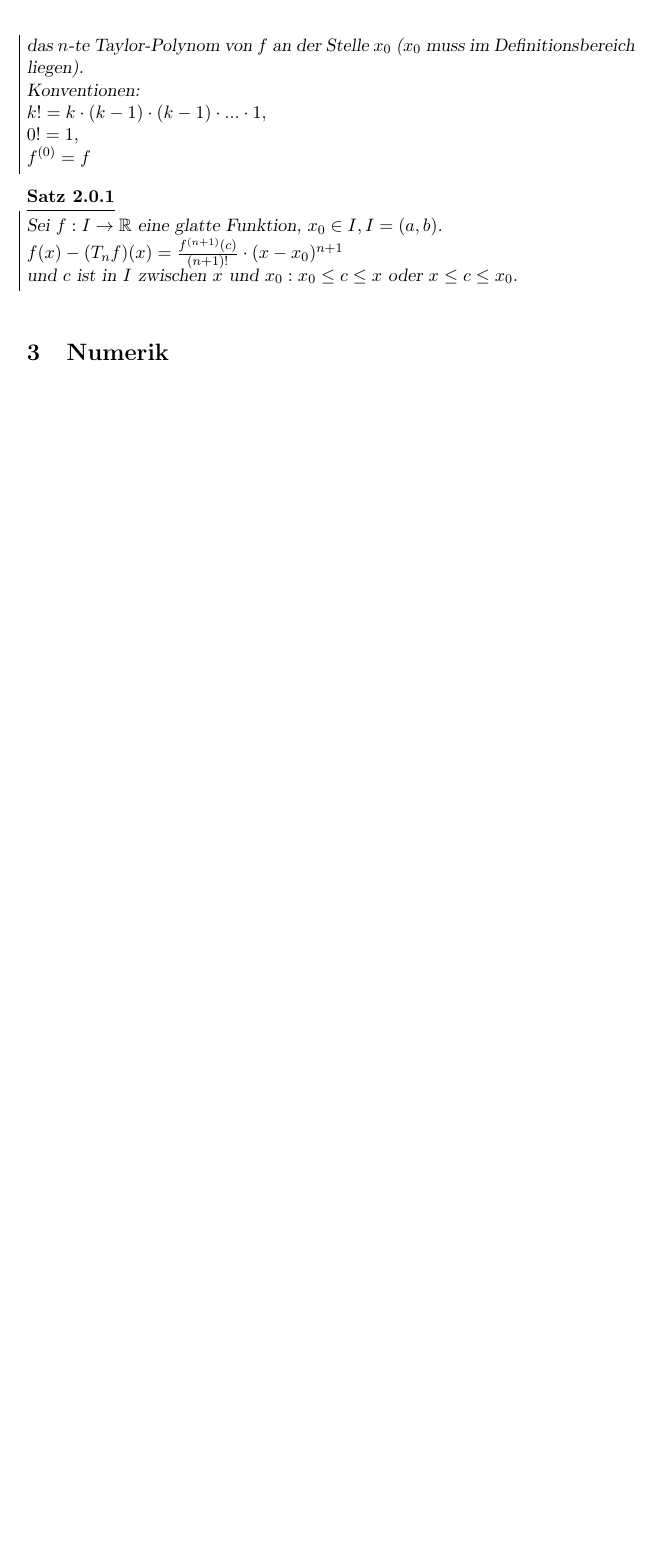
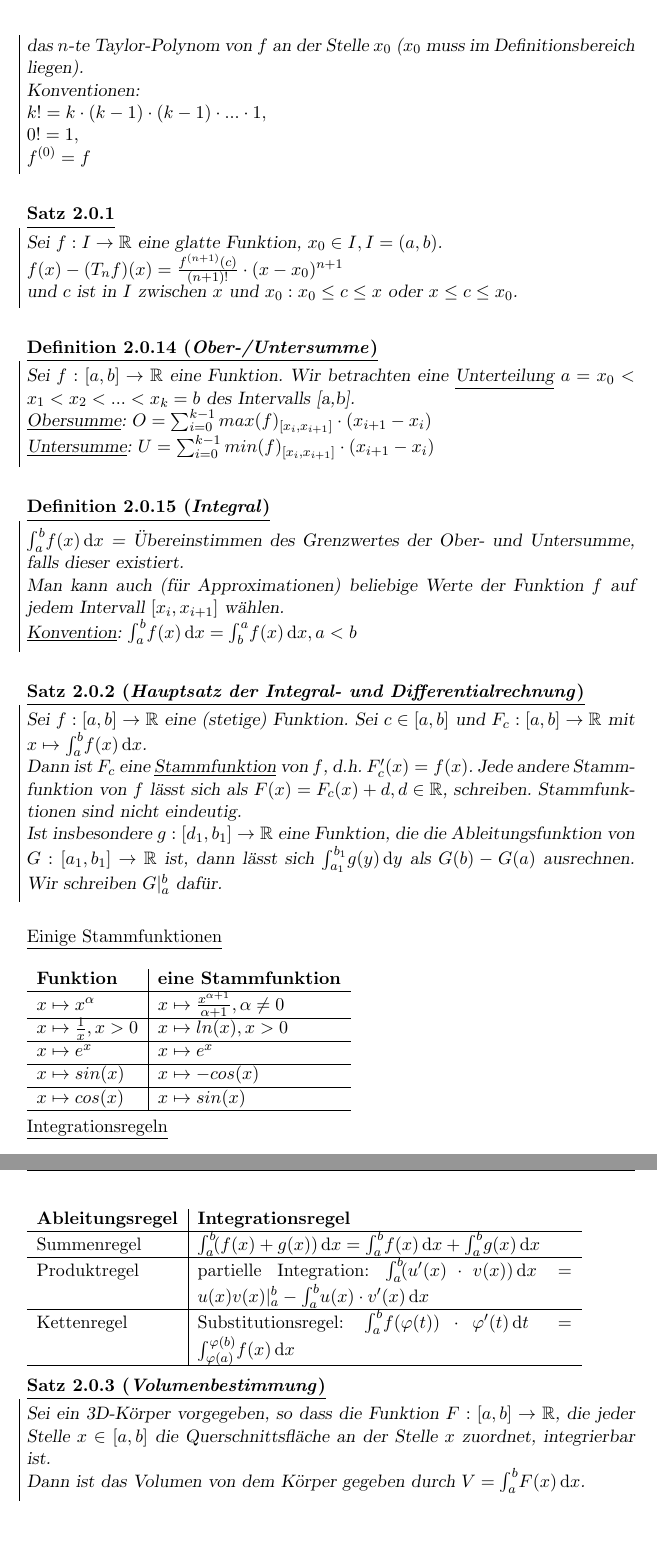
Before and after one commit to hemker/mathe2, a LaTeX document (zusammenfassung_mathe2.tex): part of page 13 of 13 before the commit and two parts of pages 13 and 14 of 14 after it, the two joined at a grey line, cut so that both start at the same text, the shorter picture padded with empty space. Compiled offline with pdfLaTeX.

Commit message:
Weiter nach dem 22.07.

```diff
--- a/zusammenfassung_mathe2.tex
+++ b/zusammenfassung_mathe2.tex
@@ -411,3 +411,51 @@ $f(x) - (T_n f)(x) = \frac{f^{(n+1)}(c)}{(n+1)!} \cdot (x-x_0)^{n+1}$
 
 und $c$ ist in $I$ zwischen $x$ und $x_0: x_0 \leq c \leq x$ oder $x \leq c \leq x_0$.
 \end{satz}
+
+\begin{definition}[Ober-/Untersumme]
+Sei $f: [a,b] \to \mathbb{R}$ eine Funktion. Wir betrachten eine \underline{Unterteilung} $a = x_0 < x_1 < x_2 < ... < x_k = b$ des Intervalls [a,b].
+
+\underline{Obersumme}: $O = \sum\nolimits_{i=0}^{k-1} max(f)_{[x_i, x_{i+1}]} \cdot (x_{i+1} - x_i)$
+
+\underline{Untersumme}: $U = \sum\nolimits_{i=0}^{k-1} min(f)_{[x_i, x_{i+1}]} \cdot (x_{i+1} - x_i)$
+\end{definition}
+
+\begin{definition}[Integral]
+$\int_a^b \! f(x) \, \mathrm{d}x$ = Übereinstimmen des Grenzwertes der Ober- und Untersumme, falls dieser existiert.
+
+Man kann auch (für Approximationen) beliebige Werte der Funktion $f$ auf jedem Intervall $[x_i, x_{i+1}]$ wählen.
+
+\underline{Konvention}: $\int_a^b \! f(x) \, \mathrm{d}x = \int_b^a \! f(x) \, \mathrm{d}x, a < b$
+\end{definition}
+
+\begin{satz}[Hauptsatz der Integral- und Differentialrechnung]
+Sei $f: [a,b] \to \mathbb{R}$ eine (stetige) Funktion. Sei $c \in [a,b]$ und $F_c: [a,b] \to \mathbb{R}$ mit $x \mapsto \int_a^b \! f(x) \, \mathrm{d}x$.
+
+Dann ist $F_c$ eine \underline{Stammfunktion} von $f$, d.h. $F_c'(x) = f(x)$. Jede andere Stammfunktion von $f$ lässt sich als $F(x) = F_c(x)+d, d \in \mathbb{R}$, schreiben. Stammfunktionen sind nicht eindeutig.
+
+Ist insbesondere $g: [d_1, b_1] \to \mathbb{R}$ eine Funktion, die die Ableitungsfunktion von $G: [a_1, b_1] \to \mathbb{R}$ ist, dann lässt sich $\int_{a_1}^{b_1} \! g(y) \, \mathrm{d}y$ als $G(b) - G(a)$ ausrechnen. Wir schreiben $G |_a^b$ dafür.
+\end{satz}
+
+\underline{Einige Stammfunktionen}\\[1em]
+ \begin{tabular}{l|l}
+\textbf{Funktion} & \textbf{eine Stammfunktion}\\\hline
+$x \mapsto x^\alpha$ & $x \mapsto \frac{x^{\alpha+1}}{\alpha+1}, \alpha \neq 0$\\\hline
+$x \mapsto \frac{1}{x}, x > 0$ & $x \mapsto ln(x), x > 0$\\\hline
+$x \mapsto e^x$ & $x \mapsto e^x$\\\hline
+$x \mapsto sin(x)$ & $x \mapsto -cos(x)$\\\hline
+$x \mapsto cos(x)$ & $x \mapsto sin(x)$\\\hline
+ \end{tabular}
+
+ \underline{Integrationsregeln}\\[1em]
+ \begin{tabular}{l|p{8cm}}
+\textbf{Ableitungsregel} & \textbf{Integrationsregel}\\\hline
+Summenregel & $\int_a^b \! (f(x) + g(x)) \, \mathrm{d}x = \int_a^b \! f(x) \, \mathrm{d}x + \int_a^b \! g(x) \, \mathrm{d}x$\\\hline
+Produktregel & partielle Integration: $\int_a^b \! (u'(x) \cdot v(x)) \, \mathrm{d}x = u(x)v(x)|_a^b - \int_a^b \! u(x) \cdot v'(x) \, \mathrm{d}x$\\\hline
+Kettenregel & Substitutionsregel: $\int_a^b \! f(\varphi(t)) \cdot \varphi'(t) \, \mathrm{d}t = \int_{\varphi(a)}^{\varphi(b)} \! f(x) \, \mathrm{d}x$\\\hline
+ \end{tabular}
+
+ \begin{satz}[Volumenbestimmung]
+ Sei ein 3D-Körper vorgegeben, so dass die Funktion $F: [a,b] \to \mathbb{R}$, die jeder Stelle $x \in [a,b]$ die Querschnittsfläche an der Stelle $x$ zuordnet, integrierbar ist.
+
+ Dann ist das Volumen von dem Körper gegeben durch $V = \int_a^b \! F(x) \, \mathrm{d}x$.
+ \end{satz}
```
Also changed, not shown: zusammenfassung_mathe2.tex (12 more changed lines).
